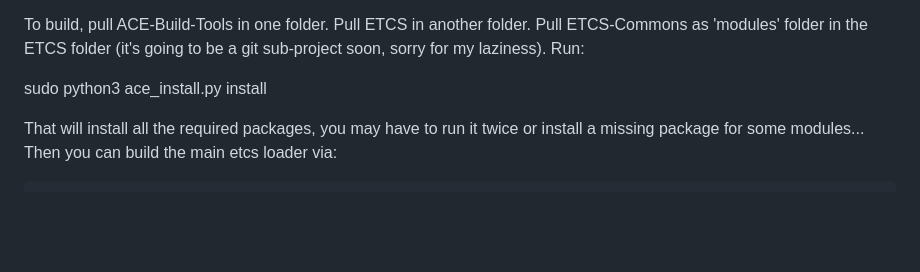
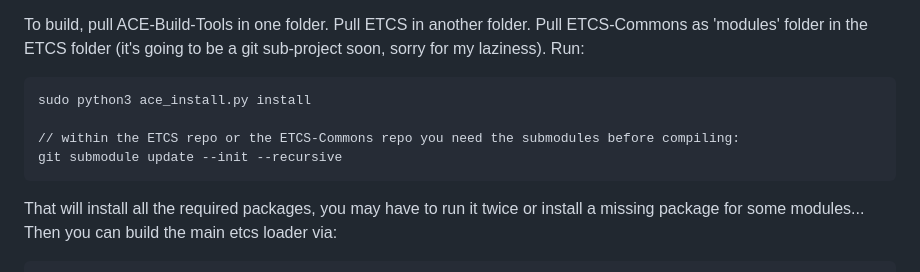
Before and after one commit to Entropy675/ETCS, a Markdown page: readme.md, the part around the change. GitHub-like rendering; blank space fills up the shorter version.

````diff
--- a/readme.md
+++ b/readme.md
@@ -14,7 +14,12 @@ To write an ETCS provider, you effectively have to introduce yourself to the ETC
 
 To build, pull ACE-Build-Tools in one folder. Pull ETCS in another folder. Pull ETCS-Commons as 'modules' folder in the ETCS folder (it's going to be a git sub-project soon, sorry for my laziness). Run:
 
+```
 sudo python3 ace_install.py install
+
+// within the ETCS repo or the ETCS-Commons repo you need the submodules before compiling:
+git submodule update --init --recursive
+```
 
 That will install all the required packages, you may have to run it twice or install a missing package for some modules...
 Then you can build the main etcs loader via:
````
